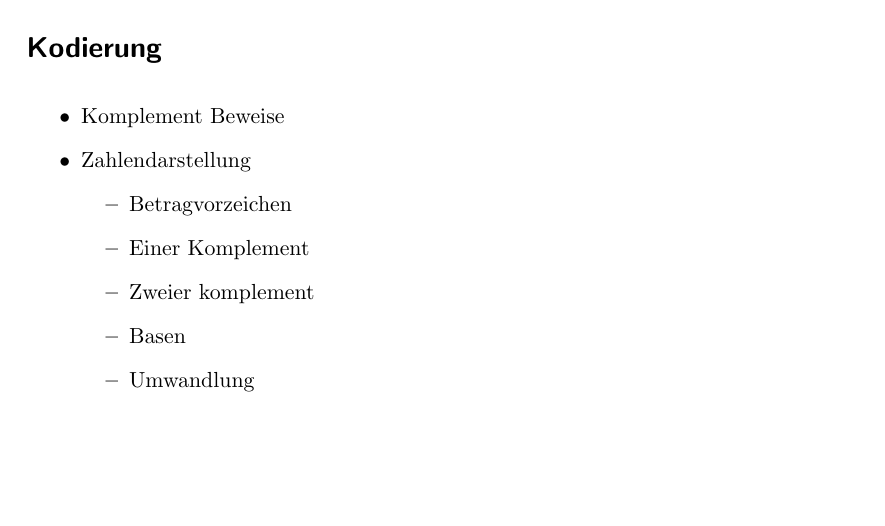
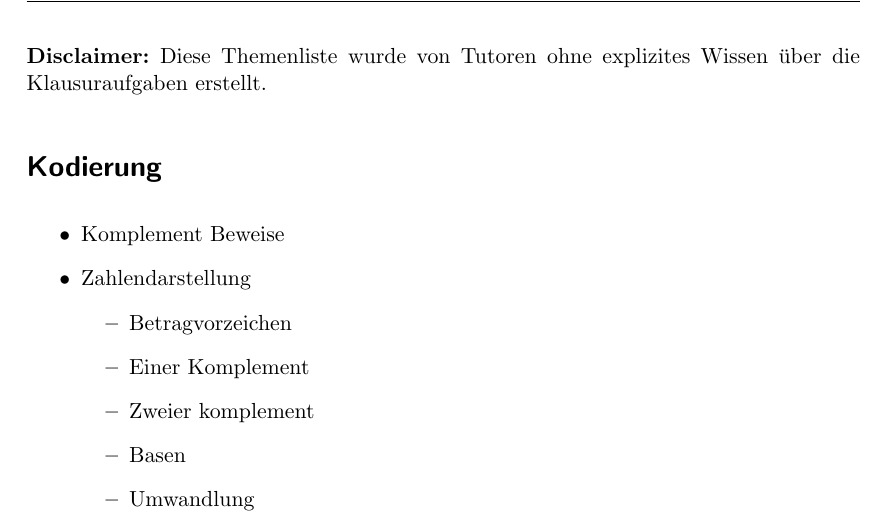
Before and after one commit to SimonSelg/ti-tuturial.github.io, a LaTeX document (klausurthemen.tex): part of page 1 of 3 before the commit and part of page 1 of 4 after it, cut at the place of the change, the shorter picture padded with empty space. Compiled offline with pdfLaTeX.

Commit message:
feat(klausurthemen): add disclaimer

```diff
--- a/klausurthemen.tex
+++ b/klausurthemen.tex
@@ -33,6 +33,8 @@
 % ==============================================================================
 % ==============================================================================
 \begin{document}
+
+\textbf{Disclaimer:} Diese Themenliste wurde von Tutoren ohne explizites Wissen über die Klausuraufgaben erstellt.
 
 %_______________________________________________________________________________
 \section*{Kodierung}
```
Also changed, not shown: klausurthemen.pdf.
